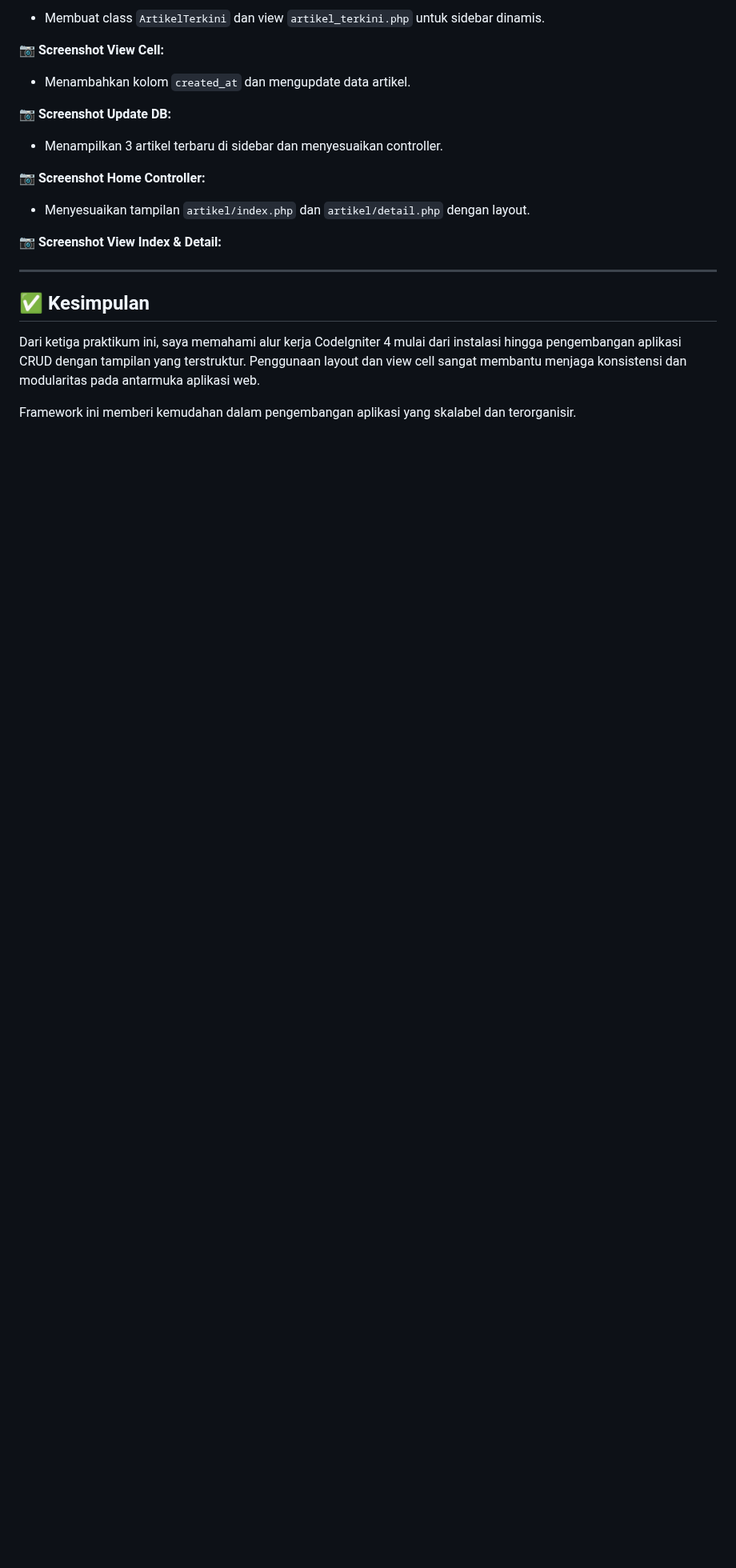
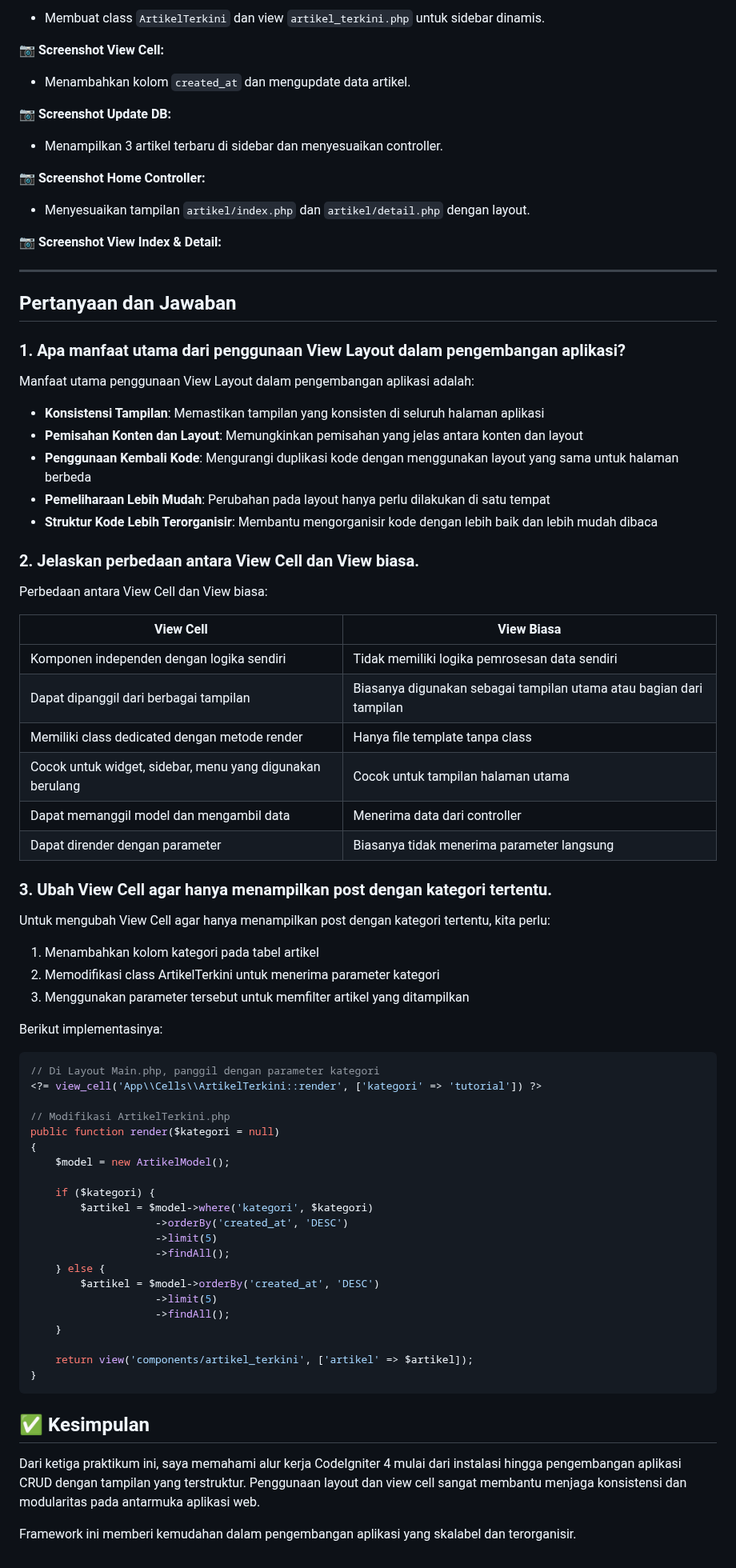
Before and after one commit to PaisMaulanaaa/Lab7web, a Markdown page: README.md, the part around one of its changes. Shown at 80% size. GitHub-like rendering; blank space fills up the shorter version.

````diff
--- a/README.md
+++ b/README.md
@@ -145,6 +145,67 @@ php spark
 
 ---
 
+## Pertanyaan dan Jawaban
+
+### 1. Apa manfaat utama dari penggunaan View Layout dalam pengembangan aplikasi?
+
+Manfaat utama penggunaan View Layout dalam pengembangan aplikasi adalah:
+
+- **Konsistensi Tampilan**: Memastikan tampilan yang konsisten di seluruh halaman aplikasi
+- **Pemisahan Konten dan Layout**: Memungkinkan pemisahan yang jelas antara konten dan layout
+- **Penggunaan Kembali Kode**: Mengurangi duplikasi kode dengan menggunakan layout yang sama untuk halaman berbeda
+- **Pemeliharaan Lebih Mudah**: Perubahan pada layout hanya perlu dilakukan di satu tempat
+- **Struktur Kode Lebih Terorganisir**: Membantu mengorganisir kode dengan lebih baik dan lebih mudah dibaca
+
+### 2. Jelaskan perbedaan antara View Cell dan View biasa.
+
+Perbedaan antara View Cell dan View biasa:
+
+| View Cell                                                 | View Biasa                                                          |
+| --------------------------------------------------------- | ------------------------------------------------------------------- |
+| Komponen independen dengan logika sendiri                 | Tidak memiliki logika pemrosesan data sendiri                       |
+| Dapat dipanggil dari berbagai tampilan                    | Biasanya digunakan sebagai tampilan utama atau bagian dari tampilan |
+| Memiliki class dedicated dengan metode render             | Hanya file template tanpa class                                     |
+| Cocok untuk widget, sidebar, menu yang digunakan berulang | Cocok untuk tampilan halaman utama                                  |
+| Dapat memanggil model dan mengambil data                  | Menerima data dari controller                                       |
+| Dapat dirender dengan parameter                           | Biasanya tidak menerima parameter langsung                          |
+
+### 3. Ubah View Cell agar hanya menampilkan post dengan kategori tertentu.
+
+Untuk mengubah View Cell agar hanya menampilkan post dengan kategori tertentu, kita perlu:
+
+1. Menambahkan kolom kategori pada tabel artikel
+2. Memodifikasi class ArtikelTerkini untuk menerima parameter kategori
+3. Menggunakan parameter tersebut untuk memfilter artikel yang ditampilkan
+
+Berikut implementasinya:
+
+```php
+// Di Layout Main.php, panggil dengan parameter kategori
+<?= view_cell('App\\Cells\\ArtikelTerkini::render', ['kategori' => 'tutorial']) ?>
+
+// Modifikasi ArtikelTerkini.php
+public function render($kategori = null)
+{
+    $model = new ArtikelModel();
+
+    if ($kategori) {
+        $artikel = $model->where('kategori', $kategori)
+                    ->orderBy('created_at', 'DESC')
+                    ->limit(5)
+                    ->findAll();
+    } else {
+        $artikel = $model->orderBy('created_at', 'DESC')
+                    ->limit(5)
+                    ->findAll();
+    }
+
+    return view('components/artikel_terkini', ['artikel' => $artikel]);
+}
+```
+
+
+
 ## ✅ Kesimpulan
 
 Dari ketiga praktikum ini, saya memahami alur kerja CodeIgniter 4 mulai dari instalasi hingga pengembangan aplikasi CRUD dengan tampilan yang terstruktur. Penggunaan layout dan view cell sangat membantu menjaga konsistensi dan modularitas pada antarmuka aplikasi web.
````
Also changed, not shown: other parts of README.md (+3 -3 lines).
